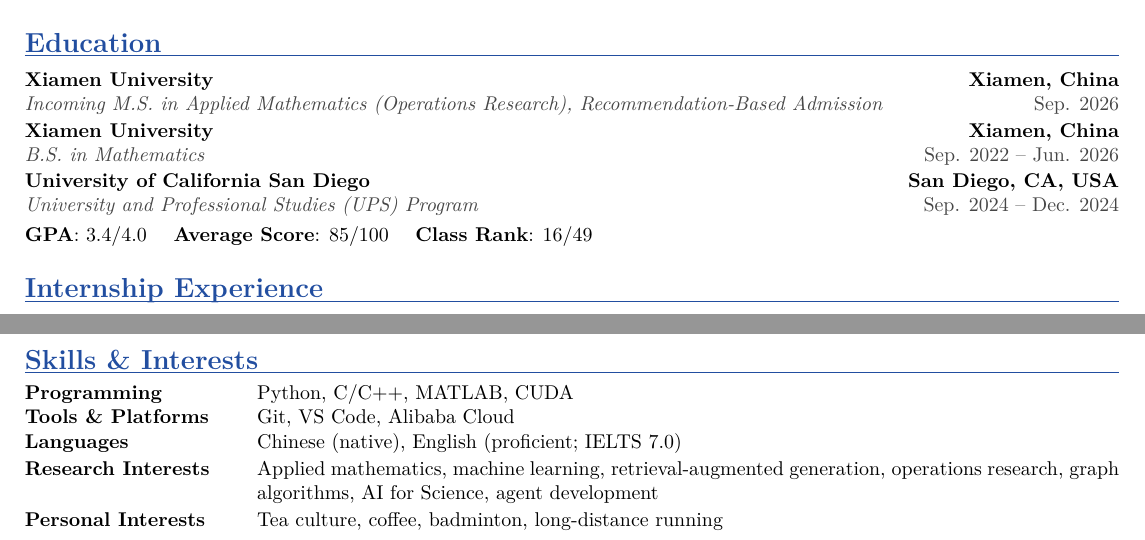
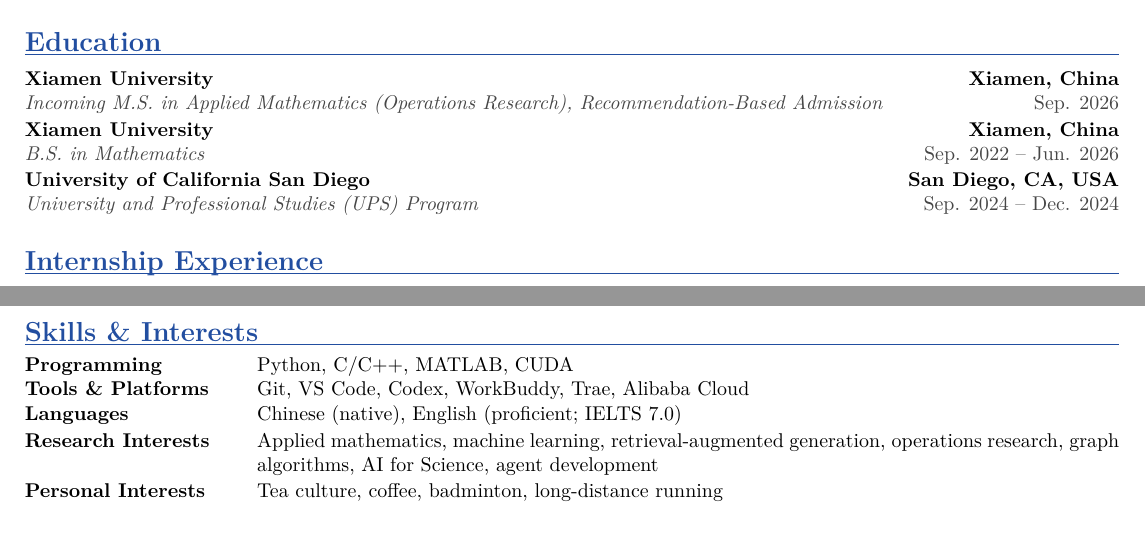
Before and after one commit to VincentXing23/zitao-xing-homepage, a LaTeX CV (Z_Xing_resume/main.tex): two parts of pages 1 and 2 of 2, joined at a grey line, cut so that both start at the same text. Compiled offline with XeLaTeX.

Commit message:
Remove academic scores and update tools

```diff
--- a/Z_Xing_resume/main.tex
+++ b/Z_Xing_resume/main.tex
@@ -156,14 +156,6 @@
 {University and Professional Studies (UPS) Program}
 {Sep. 2024 -- Dec. 2024}
 
-\vspace{1pt}
-\noindent
-\textbf{GPA}: 3.4/4.0
-\quad
-\textbf{Average Score}: 85/100
-\quad
-\textbf{Class Rank}: 16/49
-
 % ==================== Internships ====================
 \section{Internship Experience}
 
@@ -284,7 +276,7 @@
 \section{Skills \& Interests}
 
 \skillItem{Programming}{Python, C/C++, MATLAB, CUDA}
-\skillItem{Tools \& Platforms}{Git, VS Code, Alibaba Cloud}
+\skillItem{Tools \& Platforms}{Git, VS Code, Codex, WorkBuddy, Trae, Alibaba Cloud}
 \skillItem{Languages}{Chinese (native), English (proficient; IELTS 7.0)}
 \skillItem{Research Interests}{Applied mathematics, machine learning, retrieval-augmented generation, operations research, graph algorithms, AI for Science, agent development}
 \skillItem{Personal Interests}{Tea culture, coffee, badminton, long-distance running}
```
Also changed, not shown: Z_Xing_resume/main-zh.tex (+1 -9 lines), 3 other files.
